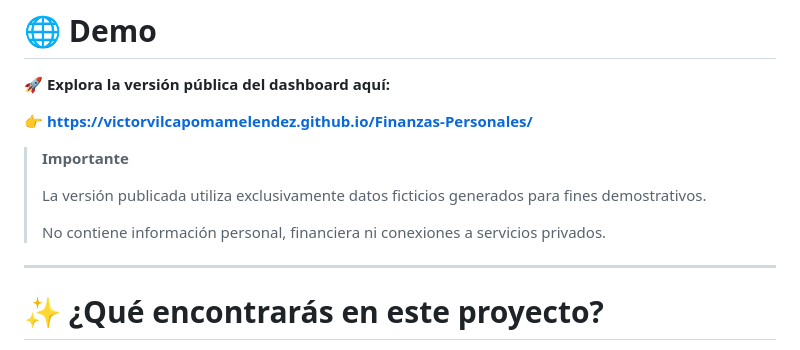
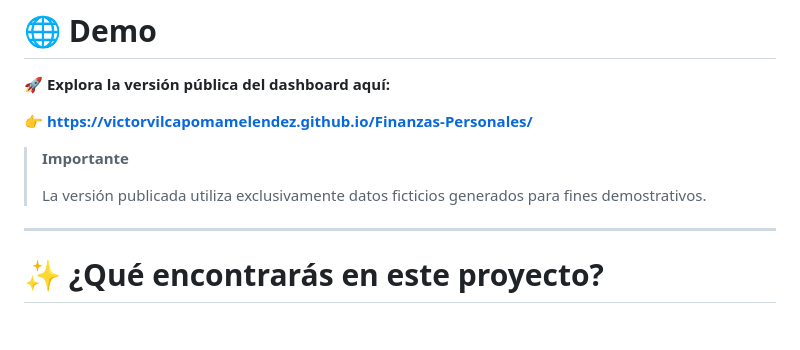
Before and after one commit to VictorVilcapomaMelendez/Finanzas-Personales, a Markdown page: README.md, the part around the change. Drawn GitHub-style; blank space fills up the shorter version.

Commit message:
Update README to remove specific disclaimer
Remove note about absence of personal or financial information.

```diff
--- a/README.md
+++ b/README.md
@@ -17,8 +17,6 @@ Además de mostrar lo que ha ocurrido, el tablero incorpora análisis descriptiv
 > **Importante**
 >
 > La versión publicada utiliza exclusivamente datos ficticios generados para fines demostrativos.
->
-> No contiene información personal, financiera ni conexiones a servicios privados.
 
 ---
 
```
